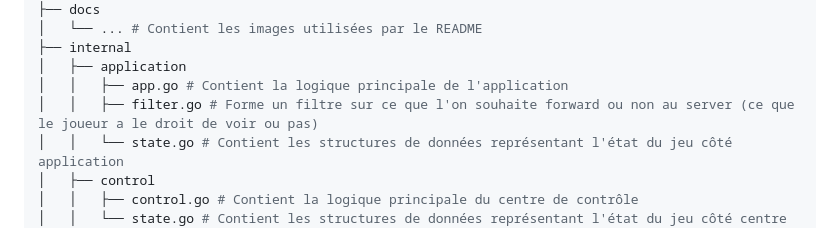
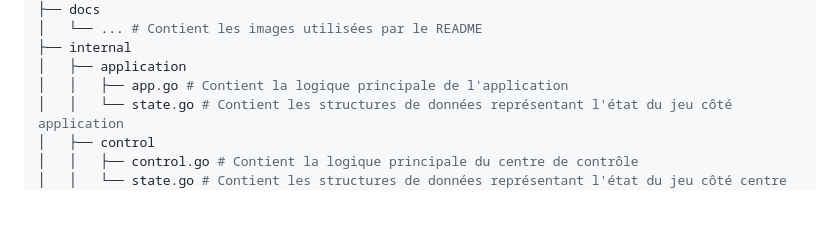
Before and after one commit to mathisdlmr/sr05-projet, a Markdown page: README.md, the part around the change. Drawn GitHub-style; blank space fills up the shorter version.

Commit message:
chore: update README since filter.go as been removed

```diff
--- a/README.md
+++ b/README.md
@@ -77,7 +77,6 @@ Le projet porte sur la création d'une application répartie respectant les cont
 ├── internal
 │   ├── application
 │   │   ├── app.go # Contient la logique principale de l'application
-│   │   ├── filter.go # Forme un filtre sur ce que l'on souhaite forward ou non au server (ce que le joueur a le droit de voir ou pas)
 │   │   └── state.go # Contient les structures de données représentant l'état du jeu côté application
 │   ├── control
 │   │   ├── control.go # Contient la logique principale du centre de contrôle
```
